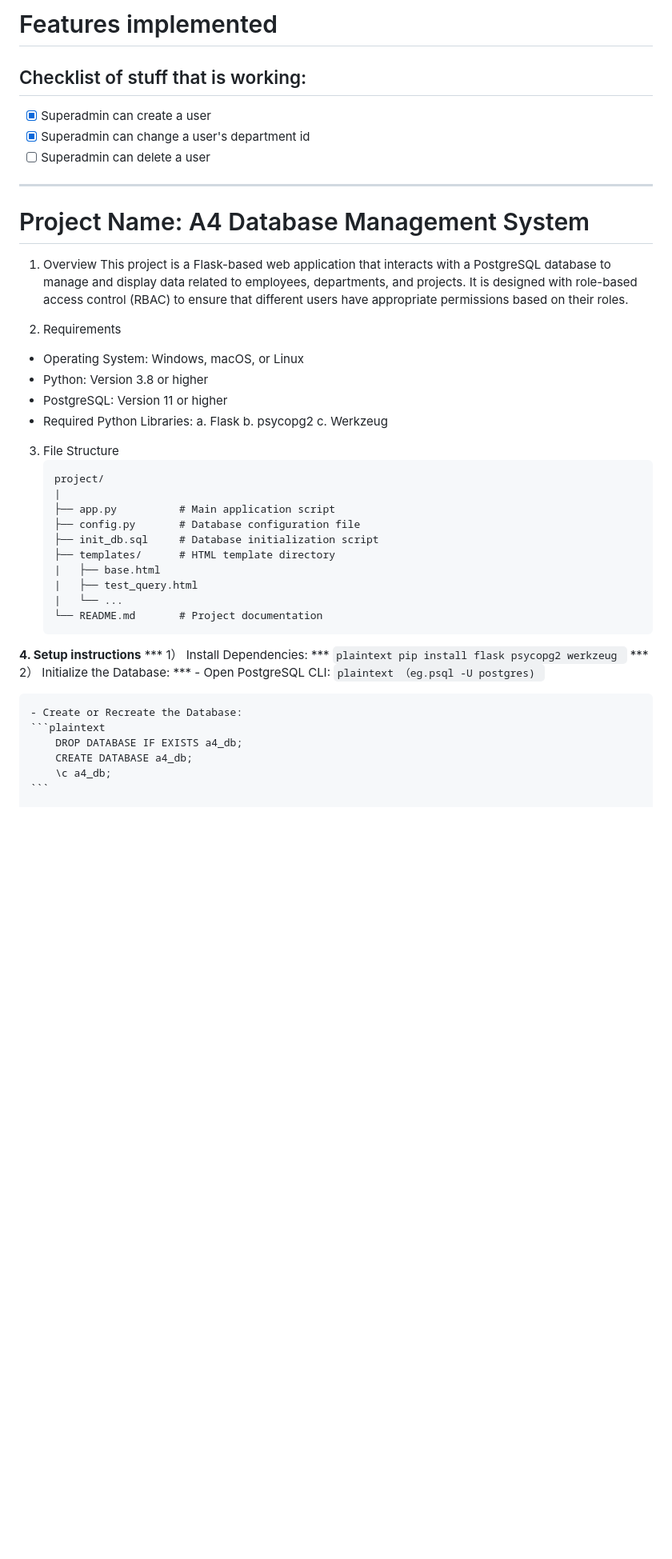
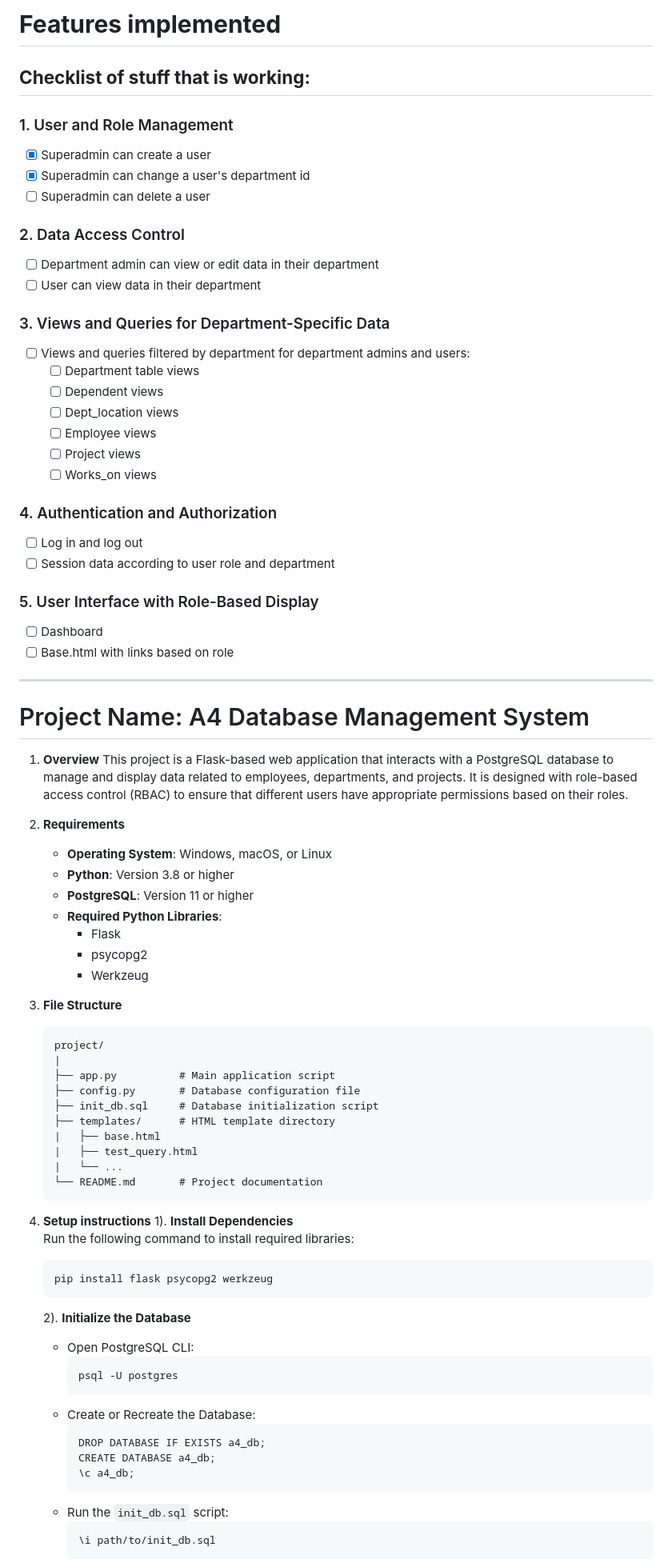
Before and after one commit to user789user/dataA4, a Markdown page: README.md, the part around the change printed below. Shown: that part at 80% size. Drawn GitHub-style; blank space fills up the shorter version.

Commit message:
modified users&rolles tables

````diff
--- a/README.md
+++ b/README.md
@@ -1,28 +1,53 @@
-# Features implemented
-## Checklist of stuff that is working:
+# **Features implemented**
+
+## **Checklist of stuff that is working:**
+
+### 1. User and Role Management
 - [x] Superadmin can create a user
-- [X] Superadmin can change a user's department id
+- [x] Superadmin can change a user's department id
 - [ ] Superadmin can delete a user
-----------------------------------------------------------------------------------
 
+### 2. Data Access Control
+- [ ] Department admin can view or edit data in their department
+- [ ] User can view data in their department
+
+### 3. Views and Queries for Department-Specific Data
+- [ ] Views and queries filtered by department for department admins and users:
+  - [ ] Department table views
+  - [ ] Dependent views
+  - [ ] Dept_location views
+  - [ ] Employee views
+  - [ ] Project views
+  - [ ] Works_on views
+
+### 4. Authentication and Authorization
+- [ ] Log in and log out
+- [ ] Session data according to user role and department
+
+### 5. User Interface with Role-Based Display
+- [ ] Dashboard
+- [ ] Base.html with links based on role
+
+---
 
 # Project Name: A4 Database Management System
-1. Overview
-    This project is a Flask-based web application that interacts with a PostgreSQL
-    database to manage and display data related to employees, departments, and
-    projects. It is designed with role-based access control (RBAC) to ensure that
-    different users have appropriate permissions based on their roles.
 
-2. Requirements
-- Operating System: Windows, macOS, or Linux
-- Python: Version 3.8 or higher
-- PostgreSQL: Version 11 or higher
-- Required Python Libraries:
-    a. Flask
-    b. psycopg2
-    c. Werkzeug
+1. **Overview**
+   This project is a Flask-based web application that interacts with a PostgreSQL
+   database to manage and display data related to employees, departments, and
+   projects. It is designed with role-based access control (RBAC) to ensure that
+   different users have appropriate permissions based on their roles.
 
-3. File Structure
+2. **Requirements**
+   - **Operating System**: Windows, macOS, or Linux
+   - **Python**: Version 3.8 or higher
+   - **PostgreSQL**: Version 11 or higher
+   - **Required Python Libraries**:
+     - Flask
+     - psycopg2
+     - Werkzeug
+
+3. **File Structure**
     ```plaintext
     project/
     |
@@ -35,21 +60,27 @@
     |   └── ...
     └── README.md       # Project documentation
     ```
-**4. Setup instructions**
-*** 1） Install Dependencies: ***
-    ```plaintext
-        pip install flask psycopg2 werkzeug
-    ```
-*** 2） Initialize the Database: ***
-    - Open PostgreSQL CLI:
-    ```plaintext
-        （eg.psql -U postgres)
-    ```
 
-    - Create or Recreate the Database:
-    ```plaintext
+4. **Setup instructions**
+   1). **Install Dependencies**
+      Run the following command to install required libraries:
+      ```plaintext
+      pip install flask psycopg2 werkzeug
+      ```
+
+   2). **Initialize the Database**
+      - Open PostgreSQL CLI:
+        ```plaintext
+        psql -U postgres
+        ```
+      - Create or Recreate the Database:
+        ```plaintext
         DROP DATABASE IF EXISTS a4_db;
         CREATE DATABASE a4_db;
         \c a4_db;
-    ```
+        ```
+      - Run the `init_db.sql` script:
+        ```plaintext
+        \i path/to/init_db.sql
+        ```
 
````
Also changed, not shown: other parts of README.md (+30 -41 lines).
